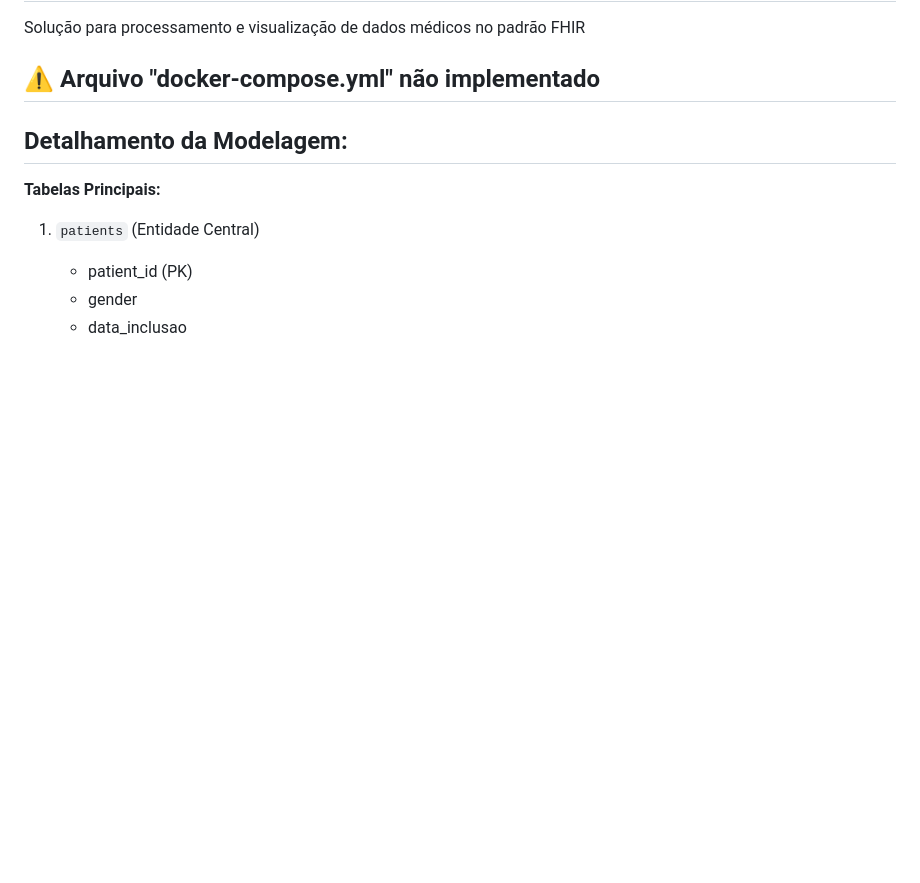
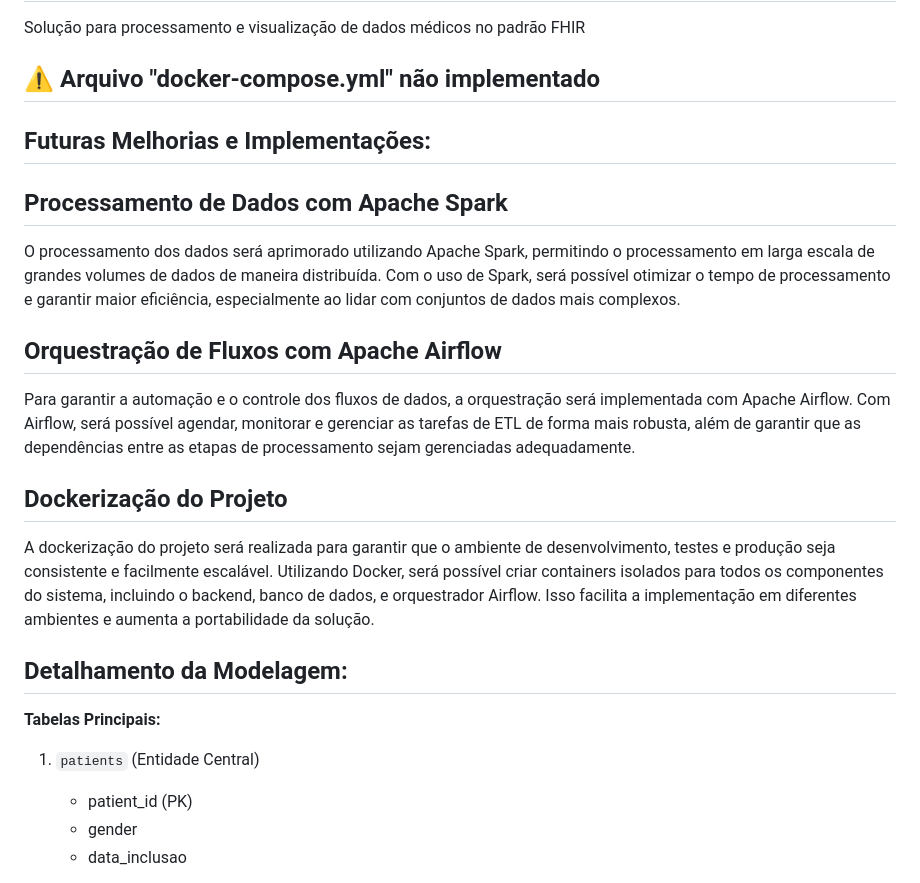
Before and after one commit to wesdataharmony/med-eng, a Markdown page: README.md, the part around the change. Rendered like a GitHub page; blank space fills up the shorter version.

Commit message:
Update README.md
Foi adicionado uma descrição para futuras melhorias no projeto.

```diff
--- a/README.md
+++ b/README.md
@@ -2,6 +2,15 @@
 Solução para processamento e visualização de dados médicos no padrão FHIR
 
 ## ⚠️ Arquivo "docker-compose.yml" não implementado
+## Futuras Melhorias e Implementações:
+## Processamento de Dados com Apache Spark
+O processamento dos dados será aprimorado utilizando Apache Spark, permitindo o processamento em larga escala de grandes volumes de dados de maneira distribuída. Com o uso de Spark, será possível otimizar o tempo de processamento e garantir maior eficiência, especialmente ao lidar com conjuntos de dados mais complexos.
+
+## Orquestração de Fluxos com Apache Airflow
+Para garantir a automação e o controle dos fluxos de dados, a orquestração será implementada com Apache Airflow. Com Airflow, será possível agendar, monitorar e gerenciar as tarefas de ETL de forma mais robusta, além de garantir que as dependências entre as etapas de processamento sejam gerenciadas adequadamente.
+
+## Dockerização do Projeto
+A dockerização do projeto será realizada para garantir que o ambiente de desenvolvimento, testes e produção seja consistente e facilmente escalável. Utilizando Docker, será possível criar containers isolados para todos os componentes do sistema, incluindo o backend, banco de dados, e orquestrador Airflow. Isso facilita a implementação em diferentes ambientes e aumenta a portabilidade da solução.
 
 ## Detalhamento da Modelagem:
 **Tabelas Principais:**
```
